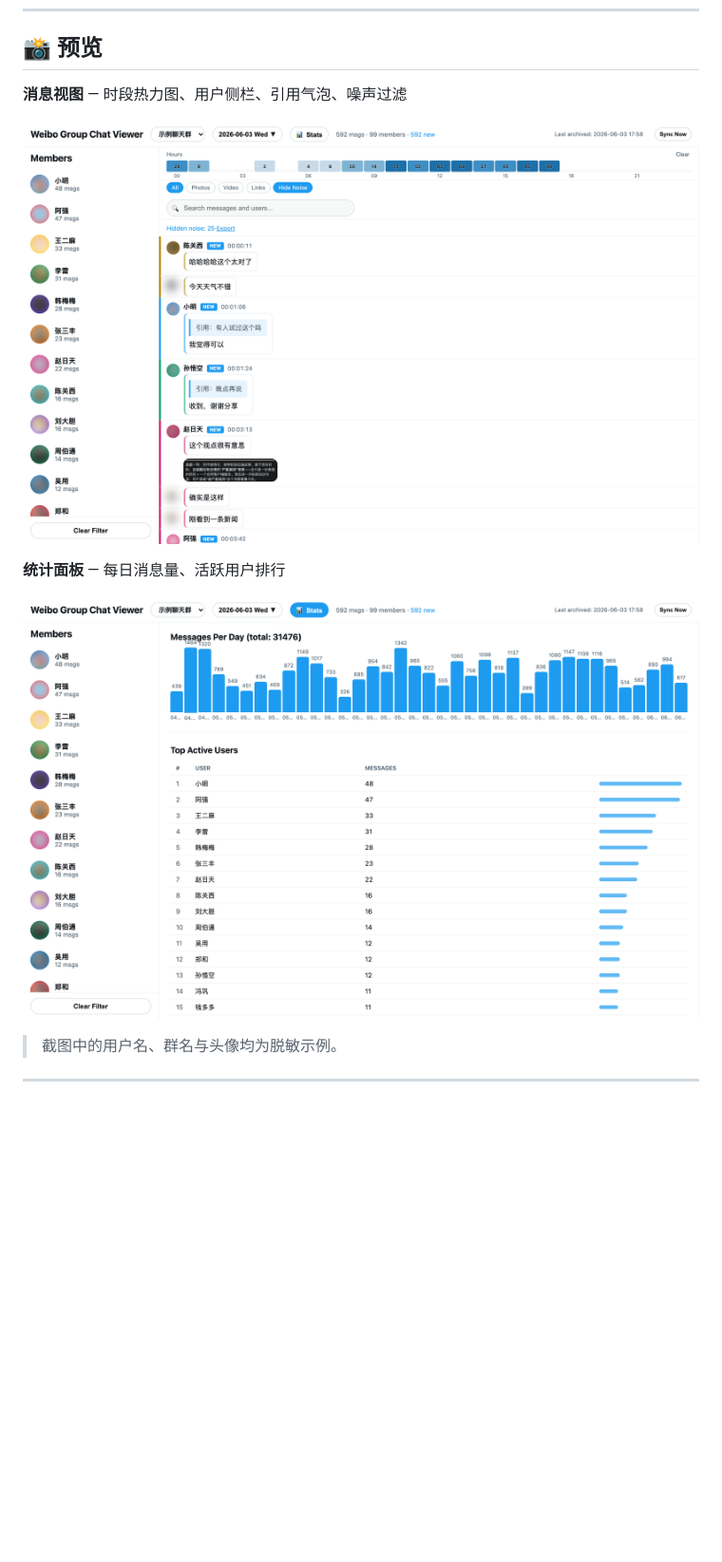
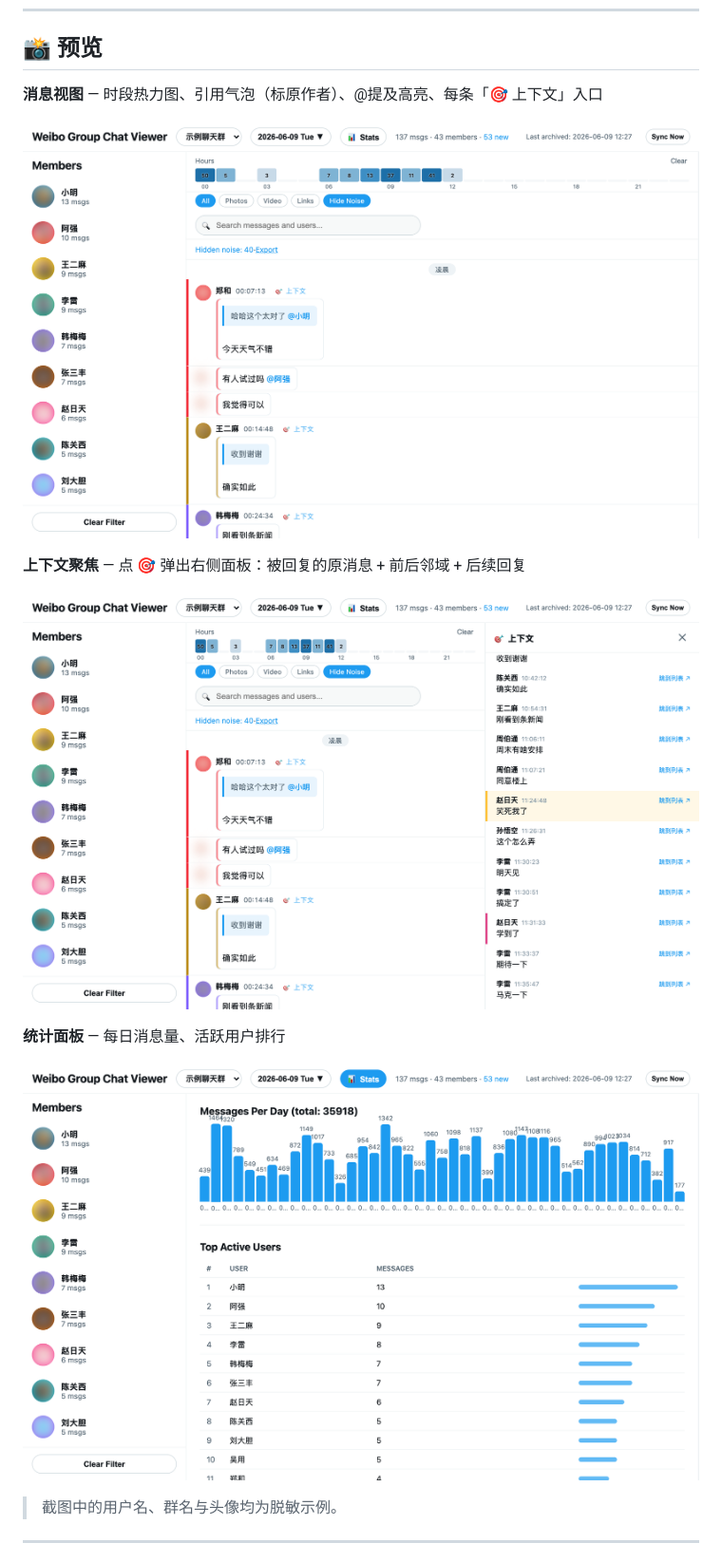
Before and after one commit to alloevil/weibo-chat-auto, a Markdown page: README.md, the part around the change. Shown at 95% size. Rendered like a GitHub page; pictures changed too: docs/screenshot-context.png (added), docs/screenshot-messages.png, docs/screenshot-stats.png; blank space fills up the shorter version.

Commit message:
Refresh demo GIF and screenshots to show new reading features
New anonymized walkthrough now covers authored/jumpable quotes, @mention
highlight, period/unread dividers, locate-style search, and the
context-focus panel. Add a dedicated context-panel screenshot to the
preview section.

Co-Authored-By: Claude Opus 4.7 <noreply@anthropic.com>

```diff
--- a/README.md
+++ b/README.md
@@ -36,9 +36,13 @@
 
 ## 📸 预览
 
-**消息视图** — 时段热力图、用户侧栏、引用气泡、噪声过滤
+**消息视图** — 时段热力图、引用气泡（标原作者）、@提及高亮、每条「🎯 上下文」入口
 
 ![消息视图](docs/screenshot-messages.png)
+
+**上下文聚焦** — 点 🎯 弹出右侧面板：被回复的原消息 + 前后邻域 + 后续回复
+
+![上下文面板](docs/screenshot-context.png)
 
 **统计面板** — 每日消息量、活跃用户排行
 
```
Also changed, not shown: docs/demo.gif.
